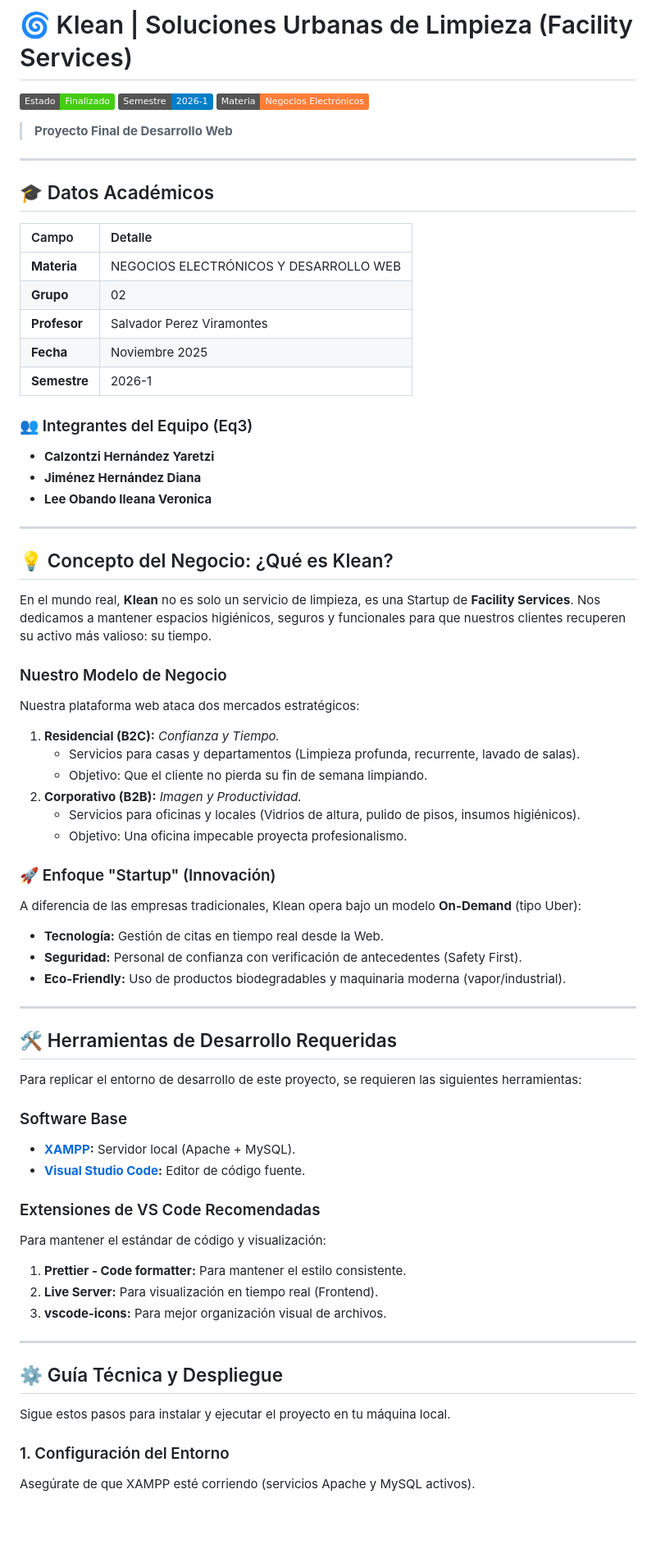
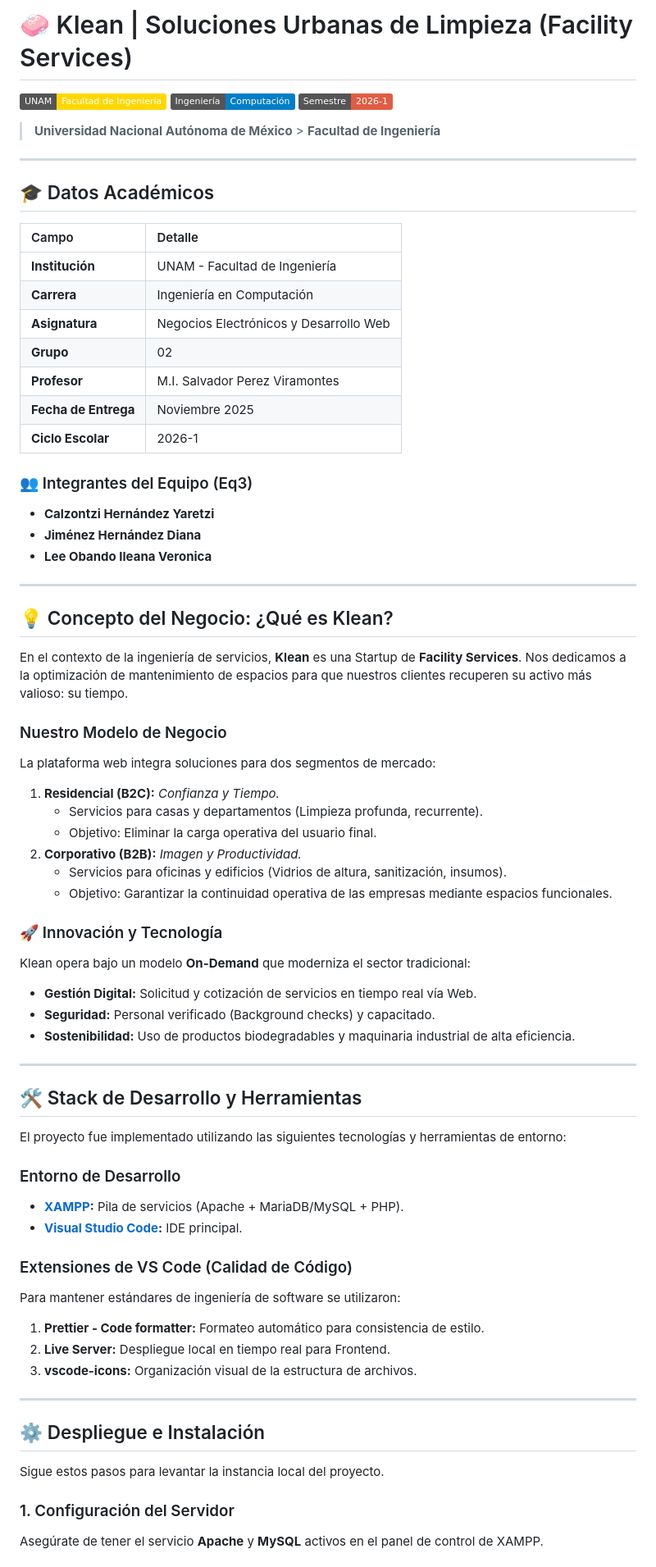
Before and after one commit to LilianaVo/Klean---Soluciones-urbanas-de-limpieza., a Markdown page: README.md, the part around the change printed below. Shown: that part at 82% size. Rendered like a GitHub page; badges without logos; blank space fills up the shorter version.

```diff
--- a/README.md
+++ b/README.md
@@ -1,10 +1,10 @@
-# 🌀 Klean | Soluciones Urbanas de Limpieza (Facility Services)
+# 🧼 Klean | Soluciones Urbanas de Limpieza (Facility Services)
 
-![Estado](https://img.shields.io/badge/Estado-Finalizado-success)
-![Semestre](https://img.shields.io/badge/Semestre-2026--1-blue)
-![Curso](https://img.shields.io/badge/Materia-Negocios_Electrónicos-orange)
+![UNAM](https://img.shields.io/badge/UNAM-Facultad_de_Ingeniería-gold)
+![Carrera](https://img.shields.io/badge/Ingeniería-Computación-blue)
+![Semestre](https://img.shields.io/badge/Semestre-2026--1-red)
 
-> **Proyecto Final de Desarrollo Web**
+> **Universidad Nacional Autónoma de México** > **Facultad de Ingeniería**
 
 ---
 
@@ -12,11 +12,13 @@
 
 | Campo | Detalle |
 | :--- | :--- |
-| **Materia** | NEGOCIOS ELECTRÓNICOS Y DESARROLLO WEB |
+| **Institución** | UNAM - Facultad de Ingeniería |
+| **Carrera** | Ingeniería en Computación |
+| **Asignatura** | Negocios Electrónicos y Desarrollo Web |
 | **Grupo** | 02 |
-| **Profesor** | Salvador Perez Viramontes |
-| **Fecha** | Noviembre 2025 |
-| **Semestre** | 2026-1 |
+| **Profesor** | M.I. Salvador Perez Viramontes |
+| **Fecha de Entrega** | Noviembre 2025 |
+| **Ciclo Escolar** | 2026-1 |
 
 ### 👥 Integrantes del Equipo (Eq3)
 * **Calzontzi Hernández Yaretzi**
@@ -27,46 +29,46 @@
 
 ## 💡 Concepto del Negocio: ¿Qué es Klean?
 
-En el mundo real, **Klean** no es solo un servicio de limpieza, es una Startup de **Facility Services**. Nos dedicamos a mantener espacios higiénicos, seguros y funcionales para que nuestros clientes recuperen su activo más valioso: su tiempo.
+En el contexto de la ingeniería de servicios, **Klean** es una Startup de **Facility Services**. Nos dedicamos a la optimización de mantenimiento de espacios para que nuestros clientes recuperen su activo más valioso: su tiempo.
 
 ### Nuestro Modelo de Negocio
-Nuestra plataforma web ataca dos mercados estratégicos:
+La plataforma web integra soluciones para dos segmentos de mercado:
 
 1.  **Residencial (B2C):** *Confianza y Tiempo.*
-    * Servicios para casas y departamentos (Limpieza profunda, recurrente, lavado de salas).
-    * Objetivo: Que el cliente no pierda su fin de semana limpiando.
+    * Servicios para casas y departamentos (Limpieza profunda, recurrente).
+    * Objetivo: Eliminar la carga operativa del usuario final.
 2.  **Corporativo (B2B):** *Imagen y Productividad.*
-    * Servicios para oficinas y locales (Vidrios de altura, pulido de pisos, insumos higiénicos).
-    * Objetivo: Una oficina impecable proyecta profesionalismo.
+    * Servicios para oficinas y edificios (Vidrios de altura, sanitización, insumos).
+    * Objetivo: Garantizar la continuidad operativa de las empresas mediante espacios funcionales.
 
-### 🚀 Enfoque "Startup" (Innovación)
-A diferencia de las empresas tradicionales, Klean opera bajo un modelo **On-Demand** (tipo Uber):
-* **Tecnología:** Gestión de citas en tiempo real desde la Web.
-* **Seguridad:** Personal de confianza con verificación de antecedentes (Safety First).
-* **Eco-Friendly:** Uso de productos biodegradables y maquinaria moderna (vapor/industrial).
+### 🚀 Innovación y Tecnología
+Klean opera bajo un modelo **On-Demand** que moderniza el sector tradicional:
+* **Gestión Digital:** Solicitud y cotización de servicios en tiempo real vía Web.
+* **Seguridad:** Personal verificado (Background checks) y capacitado.
+* **Sostenibilidad:** Uso de productos biodegradables y maquinaria industrial de alta eficiencia.
 
 ---
 
-## 🛠️ Herramientas de Desarrollo Requeridas
+## 🛠️ Stack de Desarrollo y Herramientas
 
-Para replicar el entorno de desarrollo de este proyecto, se requieren las siguientes herramientas:
+El proyecto fue implementado utilizando las siguientes tecnologías y herramientas de entorno:
 
-### Software Base
-* **[XAMPP](https://www.apachefriends.org/):** Servidor local (Apache + MySQL).
-* **[Visual Studio Code](https://code.visualstudio.com/):** Editor de código fuente.
+### Entorno de Desarrollo
+* **[XAMPP](https://www.apachefriends.org/):** Pila de servicios (Apache + MariaDB/MySQL + PHP).
+* **[Visual Studio Code](https://code.visualstudio.com/):** IDE principal.
 
-### Extensiones de VS Code Recomendadas
-Para mantener el estándar de código y visualización:
-1.  **Prettier - Code formatter:** Para mantener el estilo consistente.
-2.  **Live Server:** Para visualización en tiempo real (Frontend).
-3.  **vscode-icons:** Para mejor organización visual de archivos.
+### Extensiones de VS Code (Calidad de Código)
+Para mantener estándares de ingeniería de software se utilizaron:
+1.  **Prettier - Code formatter:** Formateo automático para consistencia de estilo.
+2.  **Live Server:** Despliegue local en tiempo real para Frontend.
+3.  **vscode-icons:** Organización visual de la estructura de archivos.
 
 ---
 
-## ⚙️ Guía Técnica y Despliegue
+## ⚙️ Despliegue e Instalación
 
-Sigue estos pasos para instalar y ejecutar el proyecto en tu máquina local.
+Sigue estos pasos para levantar la instancia local del proyecto.
 
-### 1. Configuración del Entorno
-Asegúrate de que XAMPP esté corriendo (servicios Apache y MySQL activos).
+### 1. Configuración del Servidor
+Asegúrate de tener el servicio **Apache** y **MySQL** activos en el panel de control de XAMPP.
 
```
Also changed, not shown: other parts of README.md (+18 -14 lines).
